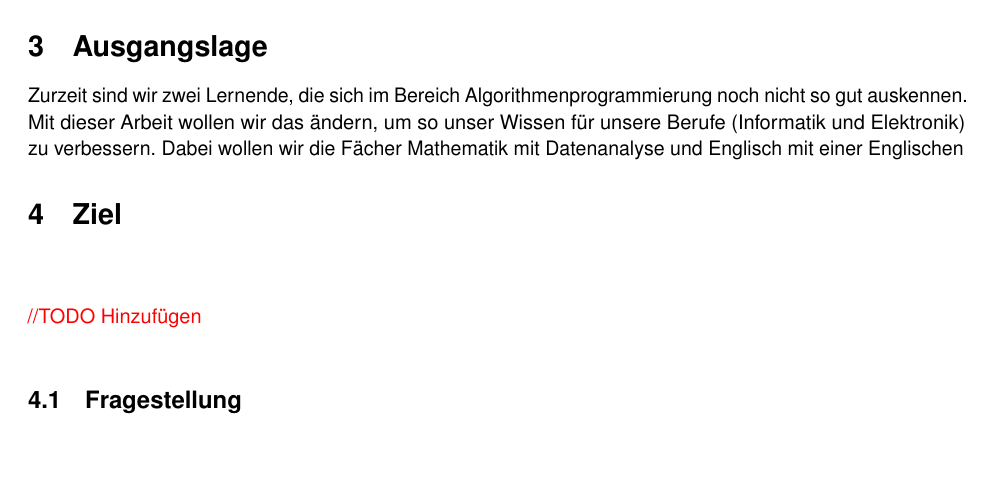
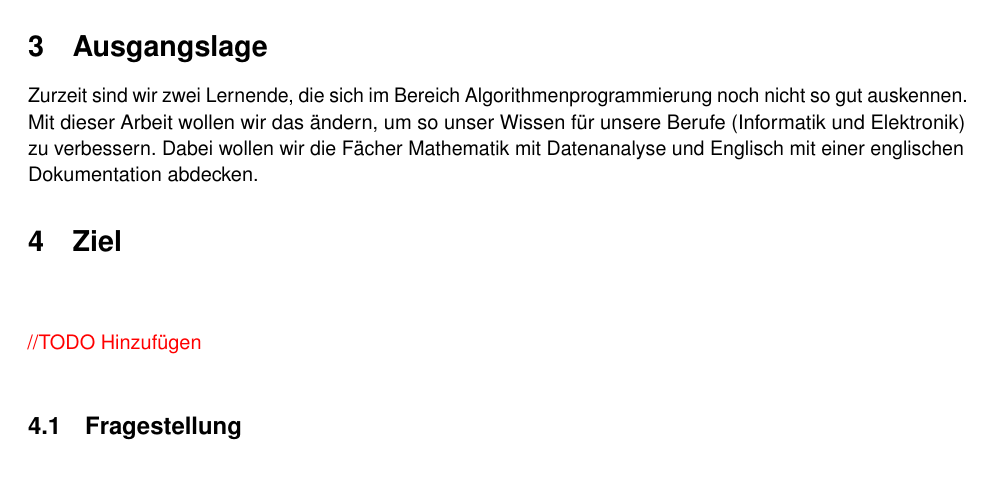
Before and after one commit to madebydamo/slaputtt, a LaTeX document (lib/doc/Projektskizze/Lernjournalinit.tex, which reads lib/doc/Projektskizze/journal.tex): part of page 3 of 4, cut so that both start at the same text. Compiled offline with pdfLaTeX; a missing font is replaced by an installed copy or a similar font.

Commit message:
Ausgangslage geändert

```diff
--- a/lib/doc/Projektskizze/journal.tex
+++ b/lib/doc/Projektskizze/journal.tex
@@ -11,7 +11,7 @@ Barbara Becher & Betreuende Lehrperson im Bereich Englisch \\
 \end{tabularx}
 
 \section{Ausgangslage}
-Zurzeit sind wir zwei Lernende, die sich im Bereich Algorithmenprogrammierung noch nicht so gut auskennen. Mit dieser Arbeit wollen wir das ändern, um so unser Wissen für unsere Berufe (Informatik und Elektronik) zu verbessern. Dabei wollen wir die Fächer Mathematik mit Datenanalyse und Englisch mit einer Englischen
+Zurzeit sind wir zwei Lernende, die sich im Bereich Algorithmenprogrammierung noch nicht so gut auskennen. Mit dieser Arbeit wollen wir das ändern, um so unser Wissen für unsere Berufe (Informatik und Elektronik) zu verbessern. Dabei wollen wir die Fächer Mathematik mit Datenanalyse und Englisch mit einer englischen Dokumentation abdecken.
 
 \section{Ziel}
 \todo{Hinzufügen}
```
